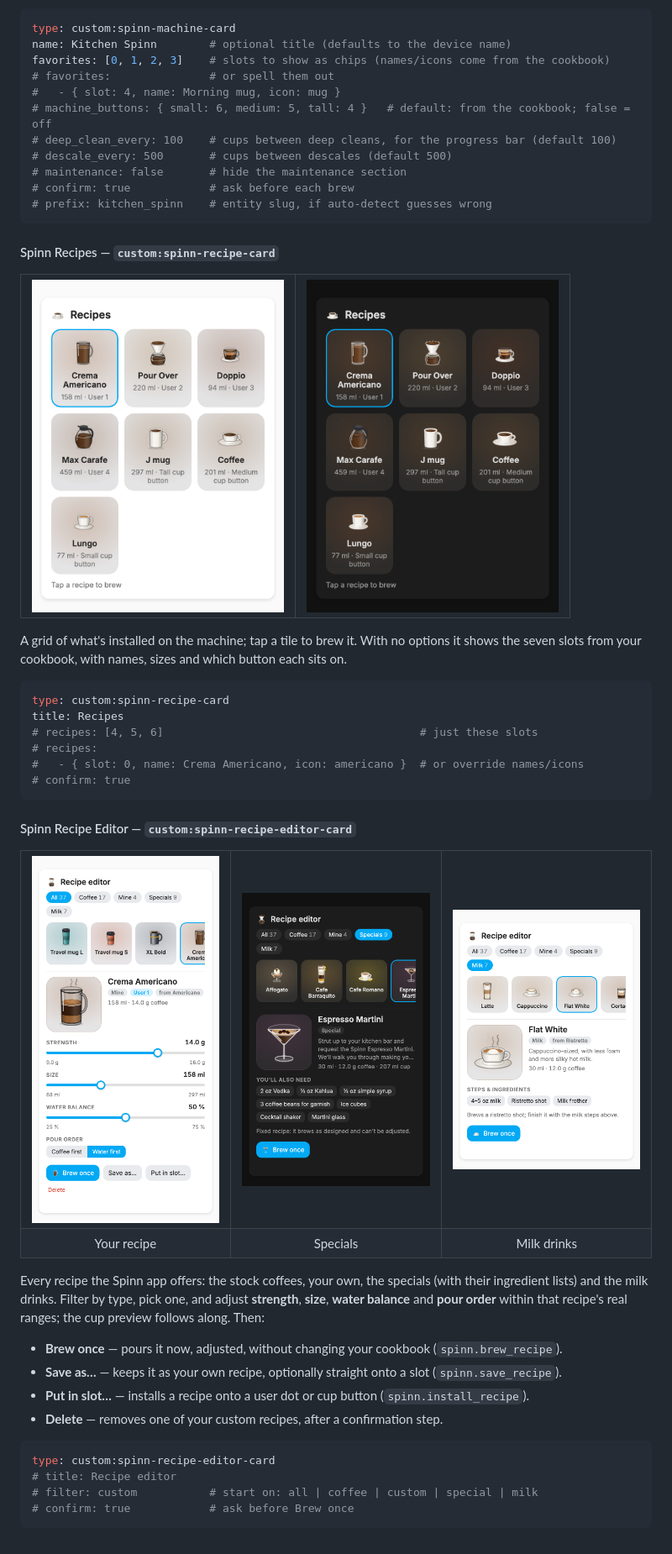
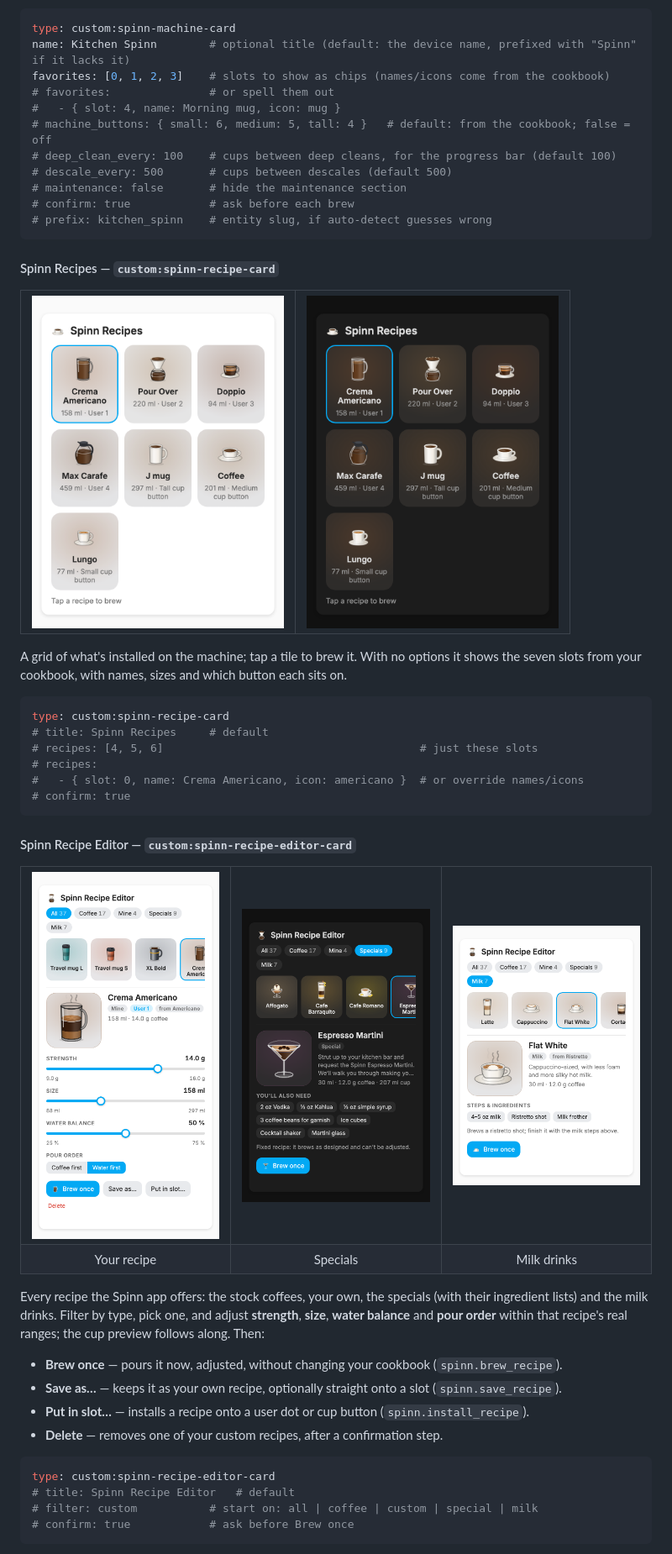
Before and after one commit to spiegela/dizzycoffee, a Markdown page: README.md, the part around the change. Shown at 84% size. Rendered like a GitHub page; pictures changed too: docs/images/editor-dark-special.png, docs/images/editor-light-milk.png, docs/images/editor-light.png.

````diff
--- a/README.md
+++ b/README.md
@@ -262,7 +262,7 @@ and brew whatever is in those slots.
 
 ```yaml
 type: custom:spinn-machine-card
-name: Kitchen Spinn        # optional title (defaults to the device name)
+name: Kitchen Spinn        # optional title (default: the device name, prefixed with "Spinn" if it lacks it)
 favorites: [0, 1, 2, 3]    # slots to show as chips (names/icons come from the cookbook)
 # favorites:               # or spell them out
 #   - { slot: 4, name: Morning mug, icon: mug }
@@ -288,7 +288,7 @@ seven slots from your cookbook, with names, sizes and which button each sits on.
 
 ```yaml
 type: custom:spinn-recipe-card
-title: Recipes
+# title: Spinn Recipes     # default
 # recipes: [4, 5, 6]                                       # just these slots
 # recipes:
 #   - { slot: 0, name: Crema Americano, icon: americano }  # or override names/icons
@@ -318,7 +318,7 @@ preview follows along. Then:
 
 ```yaml
 type: custom:spinn-recipe-editor-card
-# title: Recipe editor
+# title: Spinn Recipe Editor   # default
 # filter: custom           # start on: all | coffee | custom | special | milk
 # confirm: true            # ask before Brew once
 ```
````
Also changed, not shown: 1 other file.
